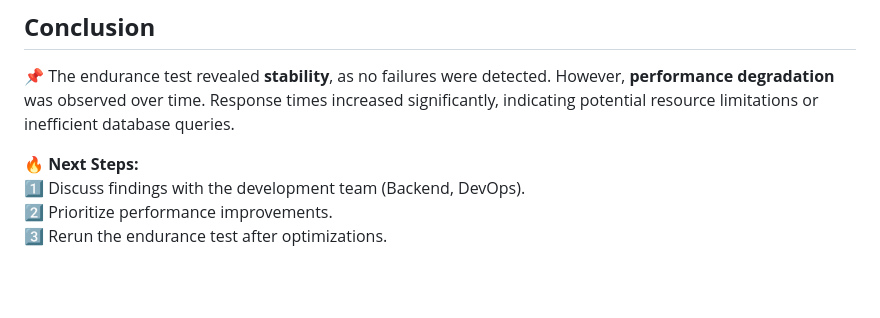
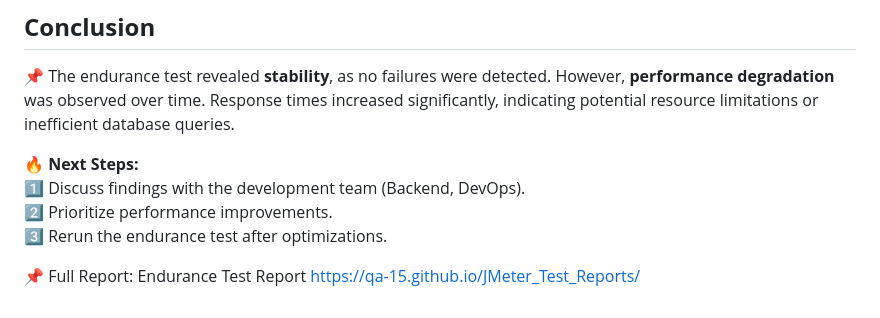
Before and after one commit to QA-15/JMeter_Test_Reports, a Markdown page: README.md, the part around the change. GitHub-like rendering; blank space fills up the shorter version.

Commit message:
Update test details_5

```diff
--- a/README.md
+++ b/README.md
@@ -92,3 +92,6 @@
 1️⃣ Discuss findings with the development team (Backend, DevOps).
 2️⃣ Prioritize performance improvements.
 3️⃣ Rerun the endurance test after optimizations.
+
+📌 Full Report: Endurance Test Report
+https://qa-15.github.io/JMeter_Test_Reports/
```
